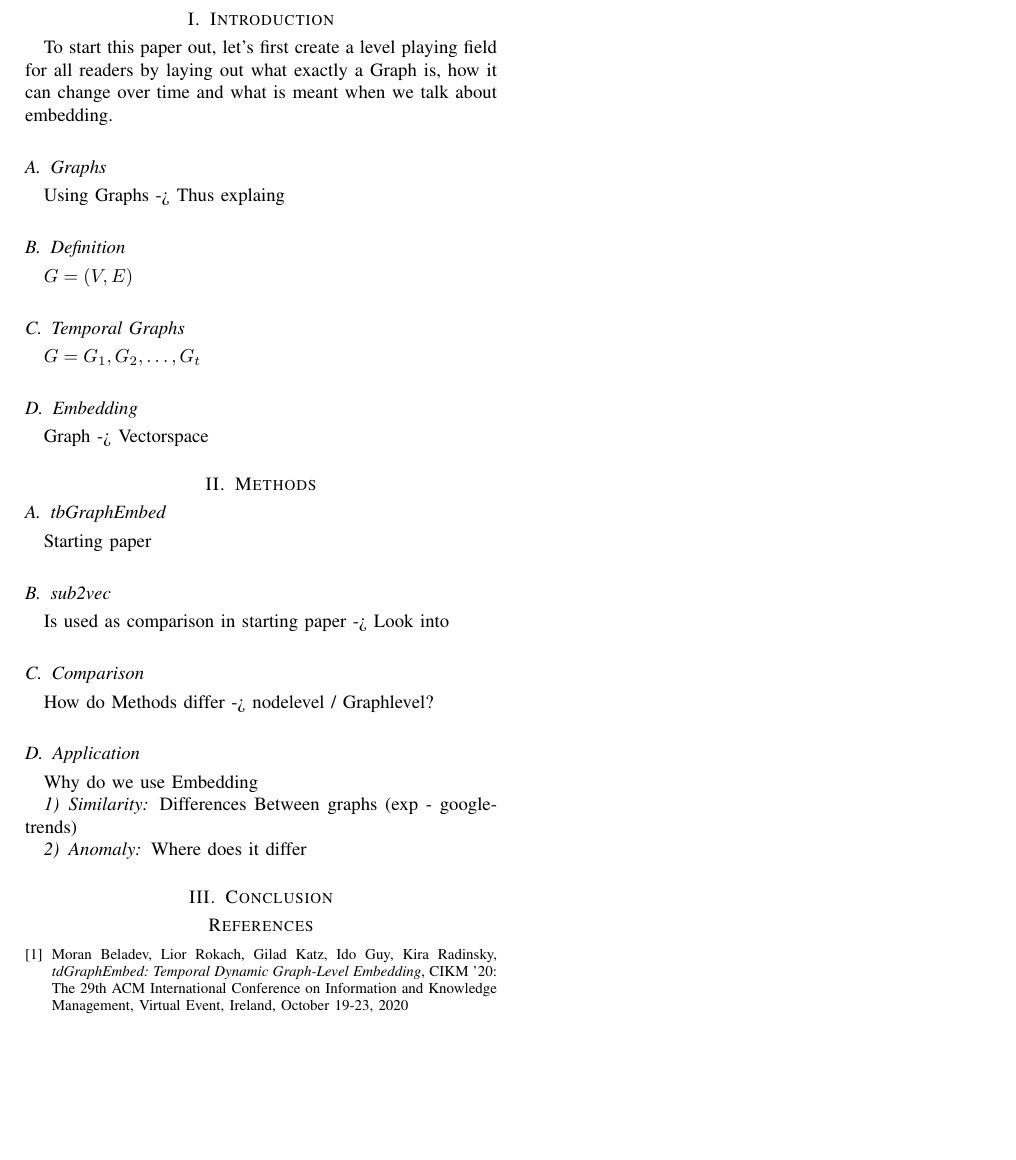
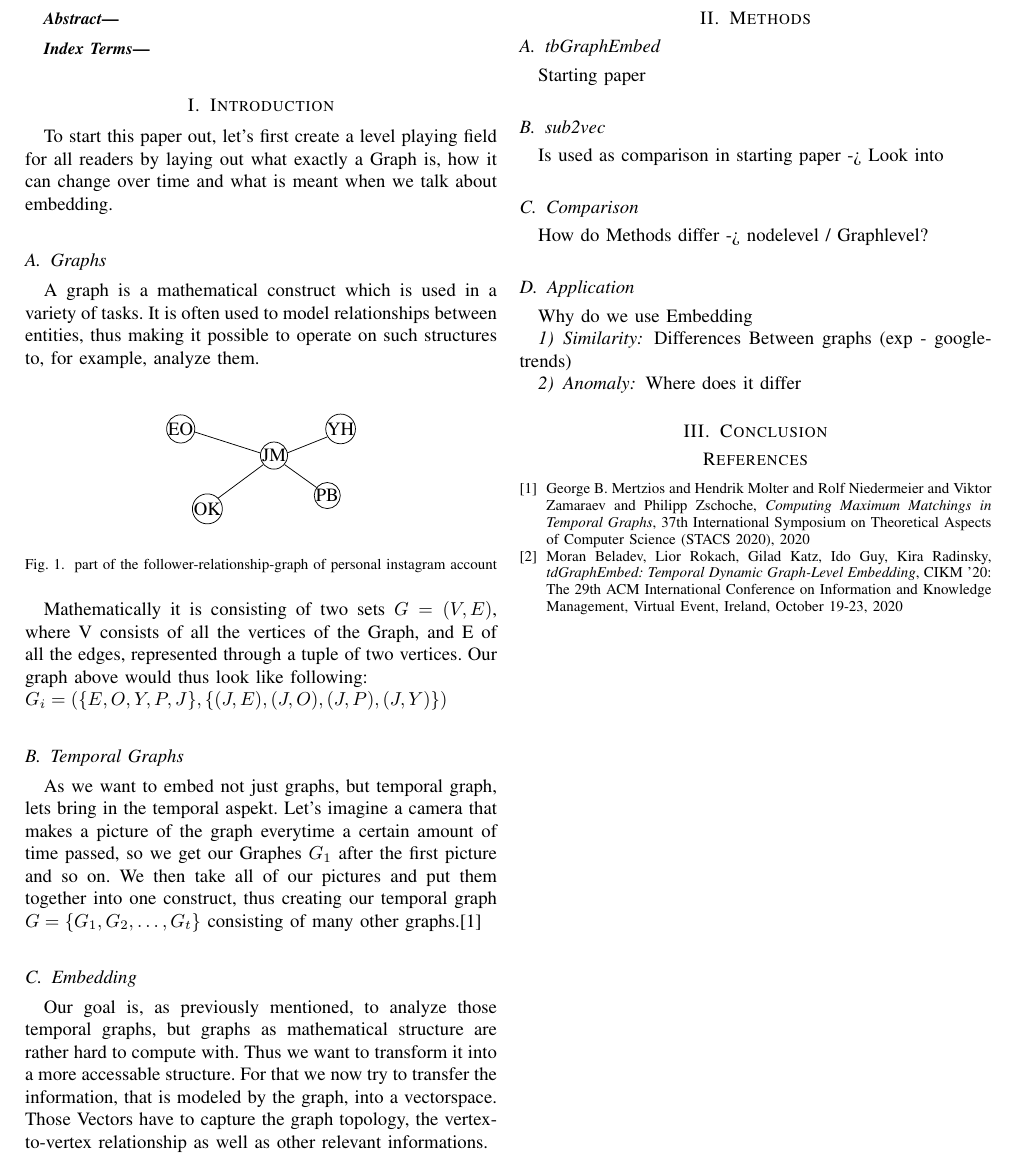
Before and after one commit to JustinMuecke/TemporalGraphEmbed, a LaTeX paper (tge.tex): part of the page, cut so that both start at the same text, the shorter picture padded with empty space. Compiled offline with pdfLaTeX.

Commit message:
First half page

```diff
--- a/IEEE.tex
+++ b/tge.tex
@@ -348,7 +348,7 @@
 
 % correct bad hyphenation here
 \hyphenation{op-tical net-works semi-conduc-tor}
-
+\usepackage{tikz}
 
 \begin{document}
 %
@@ -445,14 +445,37 @@ To start this paper out, let's first create a level playing field for all reader
 
 
 \subsection{Graphs}
-Using Graphs -> Thus explaing
-\subsection{Definition}
-\(G = (V,E)\)
+
+A graph is a mathematical construct which is used in a variety of tasks. It is often used to model relationships between entities, thus making it possible to operate on such structures to, for example, analyze them.\\
+\begin{figure}[h]
+  \begin{center}
+\begin{tikzpicture}
+  \draw (0,-0.5) node [circle,inner sep=0pt,draw] {EO};
+  \draw (1.75,-1) node [circle,inner sep=0pt,draw] {JM};
+  \draw (0.5,-2) node [circle,inner sep=0pt,draw] {OK};
+  \draw (3,-0.5) node [circle,inner sep=0pt,draw] {YH};
+  \draw (2.75,-1.75) node [circle,inner sep=0pt,draw] {PB};
+
+  \draw (0.27, -0.56) -- (1.49, -0.95);
+  \draw (1.55, -1.17) -- (0.7, -1.8);
+  \draw (2, -0.95) -- (2.75, -0.65);
+  \draw (1.95, -1.17) -- (2.55, -1.6);
+\end{tikzpicture}
+\end{center}
+\caption{part of the follower-relationship-graph of personal instagram account}
+\end{figure}
+
+
+ Mathematically it is consisting of two sets \(G = (V, E)\), where V consists of all the vertices of the Graph, and E of all the edges, represented through a tuple of two vertices.
+ Our graph above would thus look like following: \\
+ \( G_i = (\{E,O,Y,P,J\}, \{(J,E),(J,O), (J,P), (J,Y)\}) \)
+
 \subsection{Temporal Graphs}
-\(G = {G_1, G_2,\ldots ,G_t}\)
+As we want to embed not just graphs, but temporal graph, lets bring in the temporal aspekt. Let's imagine a camera that makes a picture of the graph everytime a certain amount of time passed, so we get our Graphes \(G_1\) after the first picture and so on. We then take all of our pictures and put them together into one construct, thus creating our temporal graph \(G = \{G_1, G_2,\ldots ,G_t\}\) consisting of many other graphs.\cite{temporalGraphs}
 
 \subsection{Embedding}
-Graph -> Vectorspace
+Our goal is, as previously mentioned, to analyze those temporal graphs, but graphs as mathematical structure are rather hard to compute with. Thus we want to transform it into a more accessable structure. For that we now try to transfer the information, that is modeled by the graph, into a vectorspace.
+Those Vectors have to capture the graph topology, the vertex-to-vertex relationship as well as other relevant informations.
 % needed in second column of first page if using \IEEEpubid
 %\IEEEpubidadjcol
 
@@ -641,7 +664,10 @@ Where does it differ
 % set second argument of \begin to the number of references
 % (used to reserve space for the reference number labels box)
 \begin{thebibliography}{1}
-
+\bibitem{temporalGraphs}
+George B. Mertzios and Hendrik Molter and Rolf Niedermeier and Viktor Zamaraev and Philipp Zschoche,
+\emph{Computing Maximum Matchings in Temporal Graphs},
+37th International Symposium on Theoretical Aspects of Computer Science (STACS 2020), 2020
 \bibitem{tdGraphEmbed: Temporal Dynamic Graph-Level Embedding}
 Moran Beladev, Lior Rokach, Gilad Katz, Ido Guy, Kira Radinsky, \emph{tdGraphEmbed: Temporal Dynamic Graph-Level Embedding}, {CIKM} '20: The 29th {ACM} International Conference on Information and Knowledge Management, Virtual Event, Ireland, October 19-23, 2020
 
```
Also changed, not shown: IEEE.pdf (deleted), tge.pdf (added), 1 other file.
